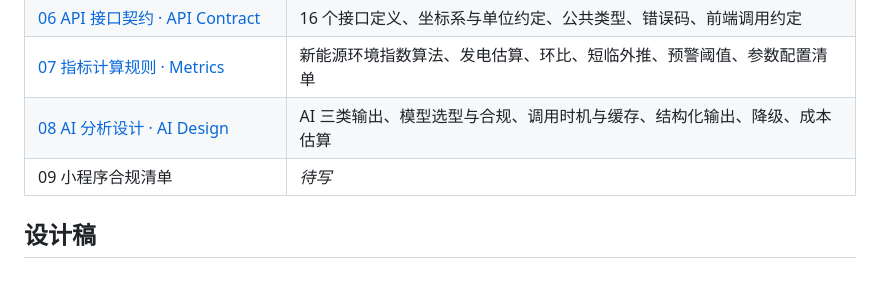
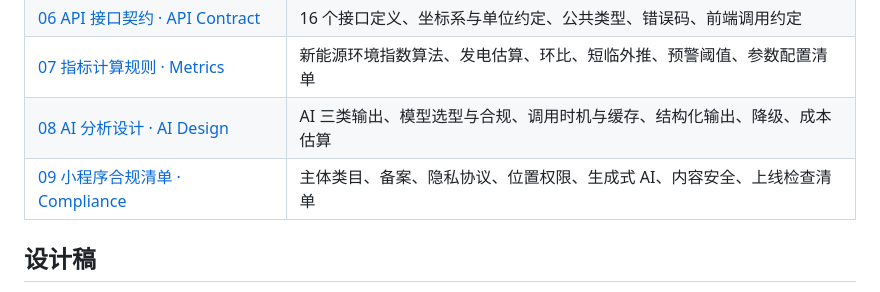
Before and after one commit to xiaoguo123456/EnerSight, a Markdown page: docs/README.md, the part around the change. Rendered like a GitHub page.

```diff
--- a/docs/README.md
+++ b/docs/README.md
@@ -18,7 +18,7 @@
 | [06 API 接口契约 · API Contract](./06-api-contract.md) | 16 个接口定义、坐标系与单位约定、公共类型、错误码、前端调用约定 |
 | [07 指标计算规则 · Metrics](./07-metrics.md) | 新能源环境指数算法、发电估算、环比、短临外推、预警阈值、参数配置清单 |
 | [08 AI 分析设计 · AI Design](./08-ai-design.md) | AI 三类输出、模型选型与合规、调用时机与缓存、结构化输出、降级、成本估算 |
-| 09 小程序合规清单 | *待写* |
+| [09 小程序合规清单 · Compliance](./09-miniapp-compliance.md) | 主体类目、备案、隐私协议、位置权限、生成式 AI、内容安全、上线检查清单 |
 
 ## 设计稿
 
```
Also changed, not shown: CLAUDE.md (added, +189 -0 lines), docs/09-miniapp-compliance.md (added, +318 -0 lines).
